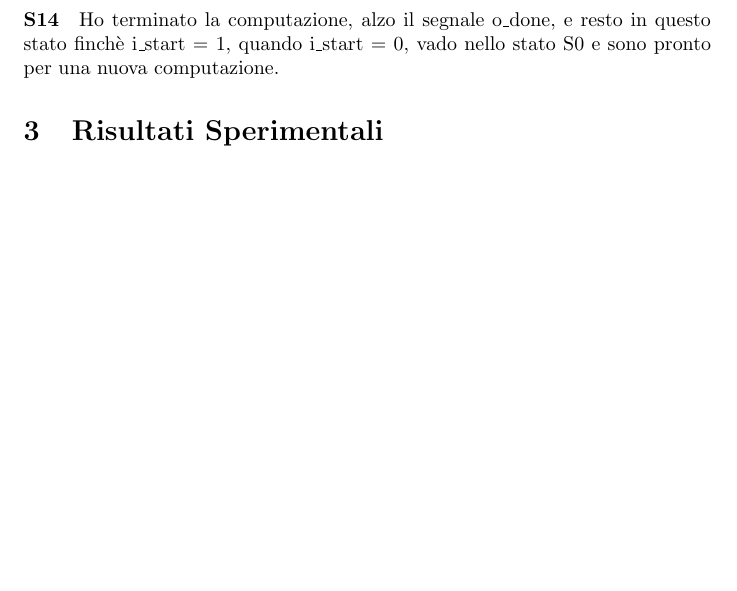
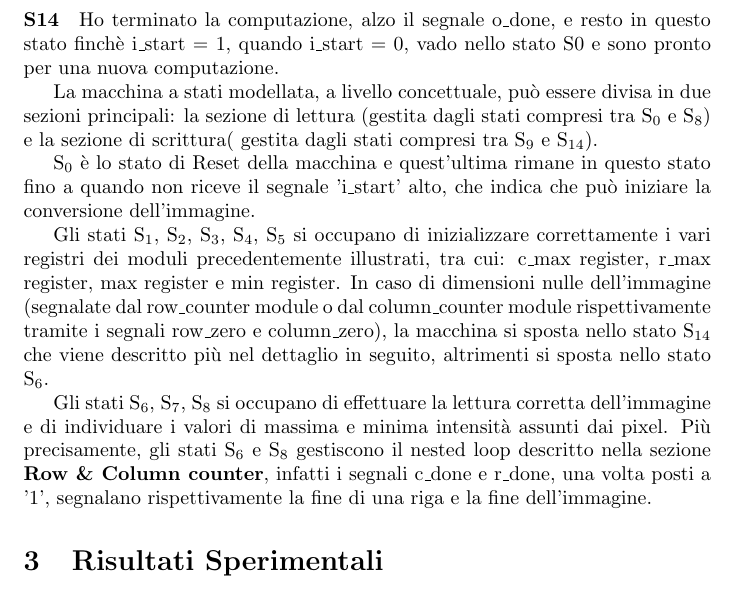
Before and after one commit to VladMarianCimpeanu/digital-design-project-, a LaTeX document (relazione/main.tex, which reads relazione/architettura.tex): part of page 7 of 8, cut so that both start at the same text, the shorter picture padded with empty space. Compiled offline with pdfLaTeX.

Commit message:
Moved states description from FSM.tex

```diff
--- a/relazione/architettura.tex
+++ b/relazione/architettura.tex
@@ -28,3 +28,13 @@ Scrivo in memoria all'indirizzo contenuto in o\_address, il valore del pixel equ
 Aumento poi di 1 sia l'indirizzo contenuto in address che quello contenuto in address2.
 \paragraph{S14}
 Ho terminato la computazione, alzo il segnale o\_done, e resto in questo stato finchè i\_start = 1, quando i\_start = 0, vado nello stato S0 e sono pronto per una nuova computazione.
+
+
+La macchina a stati modellata, a livello concettuale, può essere divisa in due sezioni principali: la sezione di lettura (gestita dagli stati compresi tra S\textsubscript{0} e S\textsubscript{8}) e la sezione di scrittura( gestita dagli stati compresi tra S\textsubscript{9} e S\textsubscript{14}).
+
+S\textsubscript{0} è lo stato di Reset della macchina e quest'ultima rimane in questo stato fino a quando non riceve il segnale 'i\_start' alto, che indica che può iniziare la conversione dell'immagine.
+
+Gli stati S\textsubscript{1}, S\textsubscript{2}, S\textsubscript{3}, S\textsubscript{4}, S\textsubscript{5} si occupano di inizializzare correttamente i vari registri dei moduli precedentemente illustrati, tra cui: c\_max register, r\_max register, max register e min register.
+In caso di dimensioni nulle dell'immagine (segnalate dal row\_counter module o dal column\_counter module rispettivamente tramite i segnali row\_zero e column\_zero), la macchina si sposta nello stato S\textsubscript{14} che viene descritto più nel dettaglio in seguito, altrimenti si sposta nello stato S\textsubscript{6}.
+
+Gli stati S\textsubscript{6}, S\textsubscript{7}, S\textsubscript{8} si occupano di effettuare la lettura corretta dell'immagine e di individuare i valori di massima e minima intensità assunti dai pixel. Più precisamente, gli stati S\textsubscript{6} e S\textsubscript{8} gestiscono il nested loop descritto nella sezione \textbf{Row \& Column counter}, infatti i segnali c\_done e r\_done, una volta posti a '1', segnalano rispettivamente la fine di una riga e la fine dell'immagine.
```
